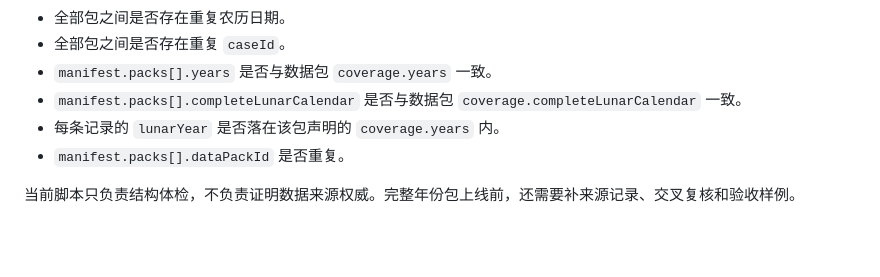
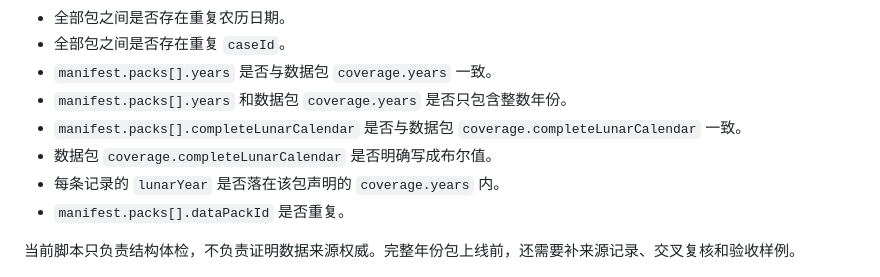
Before and after one commit to suwang002826-glitch/bazi-app, a Markdown page: docs/data-pack说明.md, the part around the change. Rendered like a GitHub page; blank space fills up the shorter version.

Commit message:
test: harden lunar data-pack year field validation

```diff
--- a/docs/data-pack说明.md
+++ b/docs/data-pack说明.md
@@ -66,7 +66,9 @@ node scripts/validate-lunar-data-pack.js
 - 全部包之间是否存在重复农历日期。
 - 全部包之间是否存在重复 `caseId`。
 - `manifest.packs[].years` 是否与数据包 `coverage.years` 一致。
+- `manifest.packs[].years` 和数据包 `coverage.years` 是否只包含整数年份。
 - `manifest.packs[].completeLunarCalendar` 是否与数据包 `coverage.completeLunarCalendar` 一致。
+- 数据包 `coverage.completeLunarCalendar` 是否明确写成布尔值。
 - 每条记录的 `lunarYear` 是否落在该包声明的 `coverage.years` 内。
 - `manifest.packs[].dataPackId` 是否重复。
 
```
